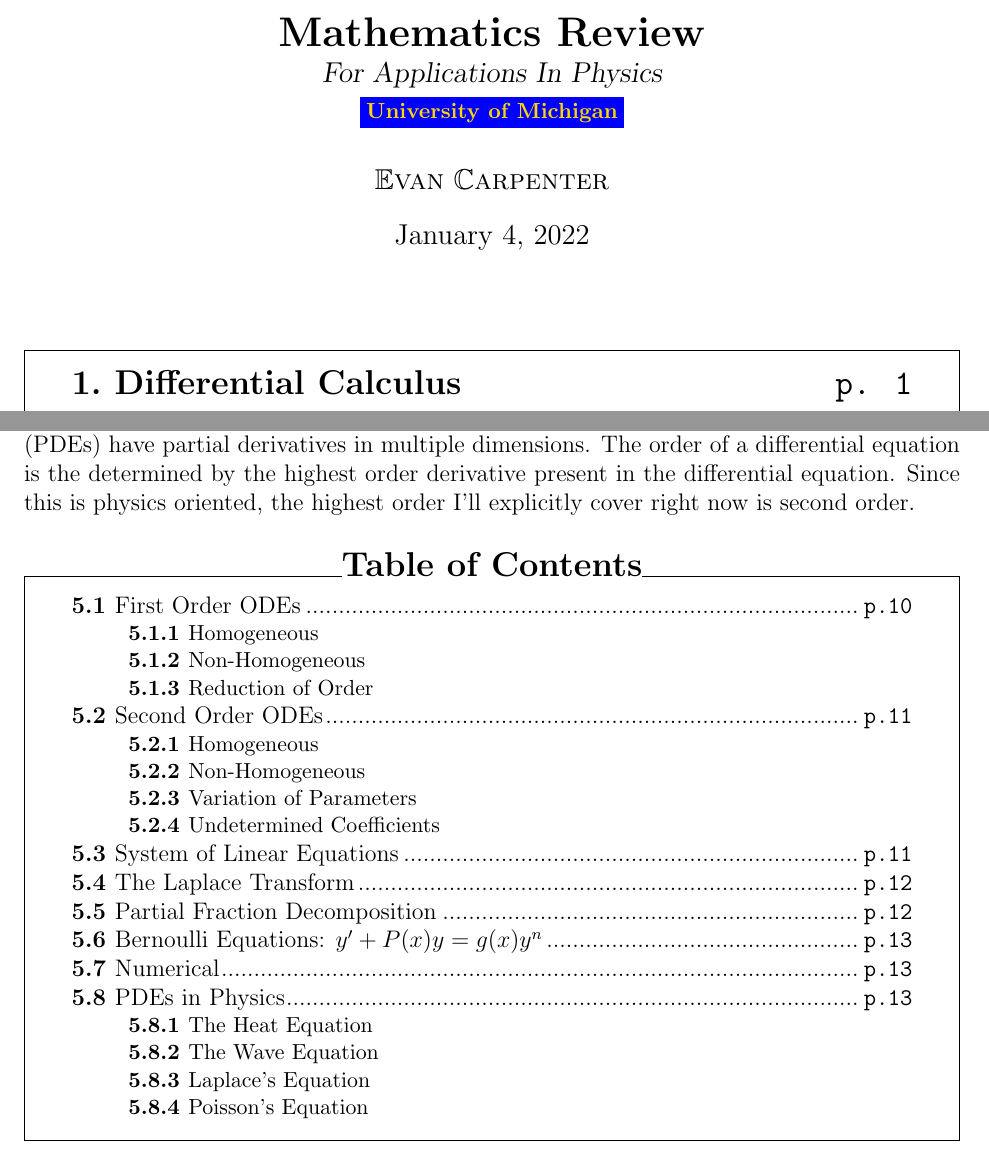
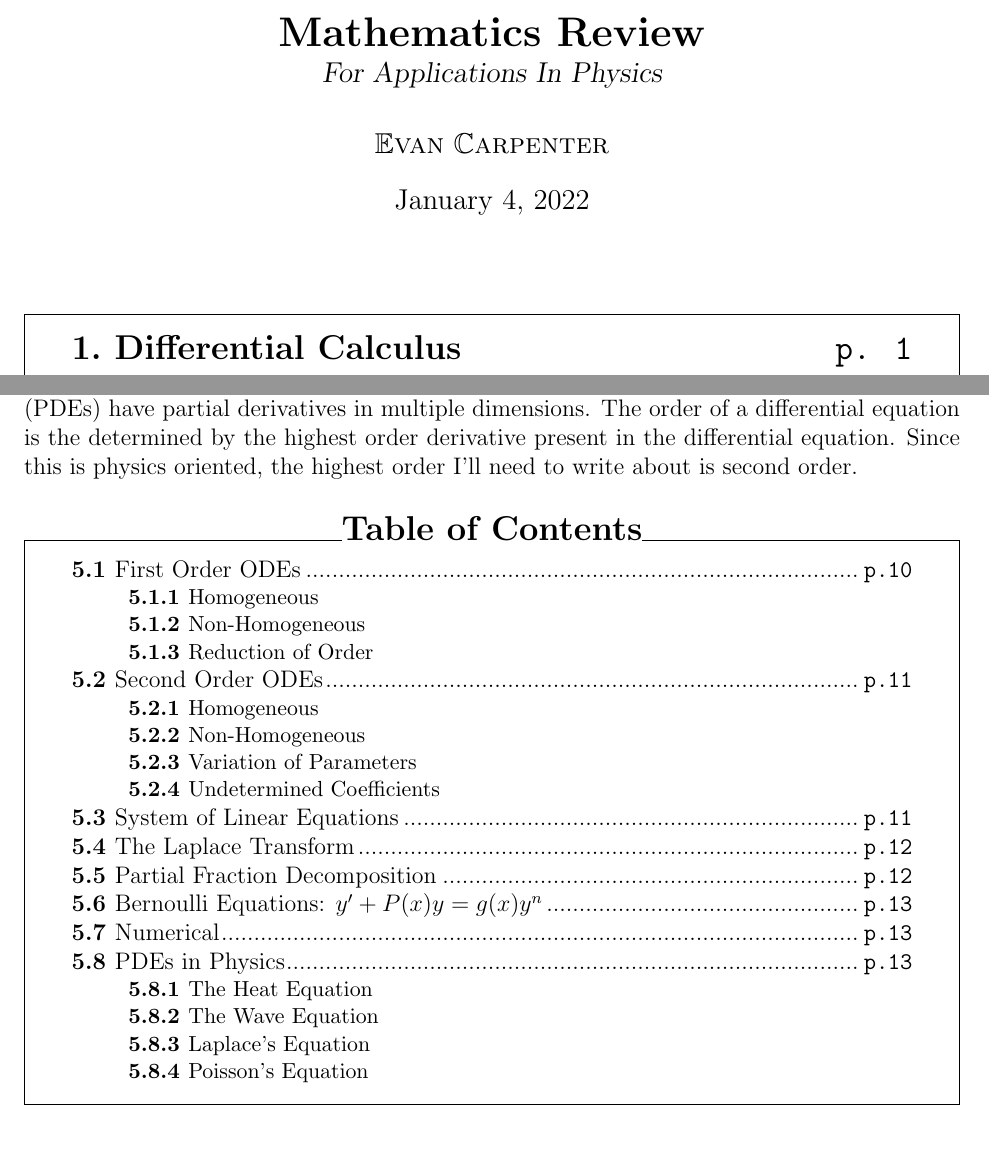
Before and after one commit to CarpenterEvan/PhysicsReview, a LaTeX document (Math Review/Main Document/main.tex, which reads Math Review/Differential Equations/Differential Equations.tex, Math Review/Main Document/FirstPage.tex, Math Review/commands.tex): two parts of pages 1 and 11 of 19, joined at a grey line, cut so that both start at the same text. Compiled offline with pdfLaTeX.

Commit message:
re-wrote things in differential ewuations section, added a hyperlink to my signature command, and removed the \UM command from the subtitle

```diff
--- a/Math Review/Differential Equations/Differential Equations.tex
+++ b/Math Review/Differential Equations/Differential Equations.tex
@@ -2,7 +2,7 @@
 %\documentclass{article}\input{../MAIN/packages}\input{../MAIN/commands}\begin{document}
 \section{Differential Equations}
 \invisiblelocaltableofcontents\label{toc:diffeq}
-Differential equations are equalities made from functions and their derivatives. Ordinary differential equations (ODEs) only have 1-D derivatives, while partial differential equations (PDEs) have partial derivatives in multiple dimensions. The order of a differential equation is the determined by the highest order derivative present in the differential equation. Since this is physics oriented, the highest order I'll explicitly cover right now is second order.
+Differential equations are equalities made from functions and their derivatives. Ordinary differential equations (ODEs) only have 1-D derivatives, while partial differential equations (PDEs) have partial derivatives in multiple dimensions. The order of a differential equation is the determined by the highest order derivative present in the differential equation. Since this is physics oriented, the highest order I'll need to write about is second order.
 \par
 \begingroup
     \parindent 0cm \parfillskip 0cm \leftskip 0cm \rightskip 0cm
--- a/Math Review/Main Document/FirstPage.tex
+++ b/Math Review/Main Document/FirstPage.tex
@@ -1,4 +1,4 @@
-\thetitle{Mathematics Review}[\sl For Applications In Physics  \\ \small \bf \UM]
+\thetitle{Mathematics Review}[\sl For Applications In Physics]
 \author{\EC}
 \date{\today}
 \fancyhf{}
--- a/Math Review/commands.tex
+++ b/Math Review/commands.tex
@@ -83,5 +83,5 @@
 \def\UM{\colorbox{blue}{\textcolor{Gold1}{\textbf{University of Michigan}}}} % School Pride
 
 
-\def\EC{ \(\mathbb{E}\textsc{van}~\mathbb{C}\textsc{arpenter}\)} % Signature Pride
+\def\EC{\hyperlink{https://github.com/CarpenterEvan/PhysicsReview}{\(\mathbb{E}\textsc{van}~\mathbb{C}\textsc{arpenter}\)}} % Signature Pride
 \endinput
```
Also changed, not shown: Math Review/Main Document/main.pdf, 1 other file.
